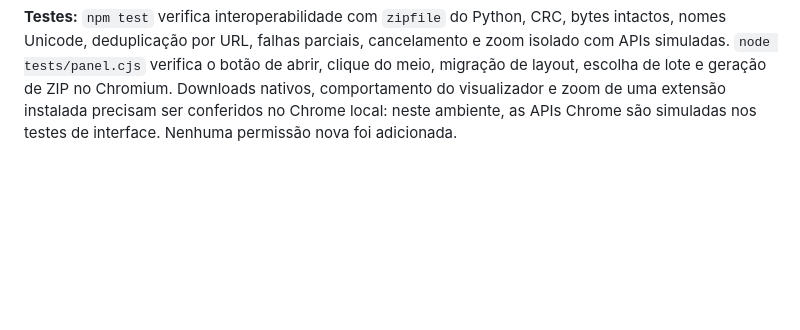
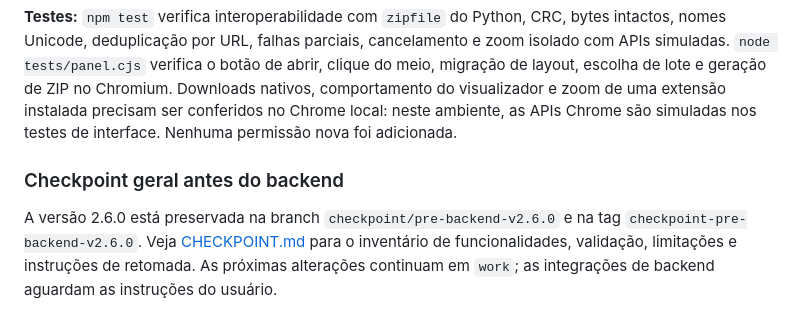
Before and after one commit to diogoskills/imgall, a Markdown page: README.md, the part around the change. GitHub-like rendering; blank space fills up the shorter version.

Commit message:
docs: record general ClickImage 2.6.0 checkpoint before backend

```diff
--- a/README.md
+++ b/README.md
@@ -186,3 +186,7 @@ A preparação lê um arquivo por vez e mostra quantidade verificada, incluída
 **Limites e ciclo de vida:** para limitar consumo de memória, cada recurso pode ter até **32 MB**, o conjunto até **128 MB** (mais cabeçalhos ZIP) e até **1.000 URLs únicas**; a leitura de cada recurso tem limite de 20 segundos. Arquivos que ultrapassam esses limites geram falhas individuais, preservando os já incluídos. A preparação roda no painel: mantenha-o visível na mesma aba até aparecer **ZIP salvo**. Fechar/ocultar o painel, trocar a aba ou limpar a coleção cancela a preparação; ZIPs já solicitados podem continuar no Chrome, mas devem ser conferidos nos downloads se o painel for fechado durante a gravação. O ZIP não é retomado após o fechamento. Clicar novamente após concluir solicita uma nova exportação; enquanto ela está em andamento, o botão fica bloqueado.
 
 **Testes:** `npm test` verifica interoperabilidade com `zipfile` do Python, CRC, bytes intactos, nomes Unicode, deduplicação por URL, falhas parciais, cancelamento e zoom isolado com APIs simuladas. `node tests/panel.cjs` verifica o botão de abrir, clique do meio, migração de layout, escolha de lote e geração de ZIP no Chromium. Downloads nativos, comportamento do visualizador e zoom de uma extensão instalada precisam ser conferidos no Chrome local: neste ambiente, as APIs Chrome são simuladas nos testes de interface. Nenhuma permissão nova foi adicionada.
+
+### Checkpoint geral antes do backend
+
+A versão 2.6.0 está preservada na branch `checkpoint/pre-backend-v2.6.0` e na tag `checkpoint-pre-backend-v2.6.0`. Veja [CHECKPOINT.md](CHECKPOINT.md) para o inventário de funcionalidades, validação, limitações e instruções de retomada. As próximas alterações continuam em `work`; as integrações de backend aguardam as instruções do usuário.
```
Also changed, not shown: CHECKPOINT.md (added, +56 -0 lines).
